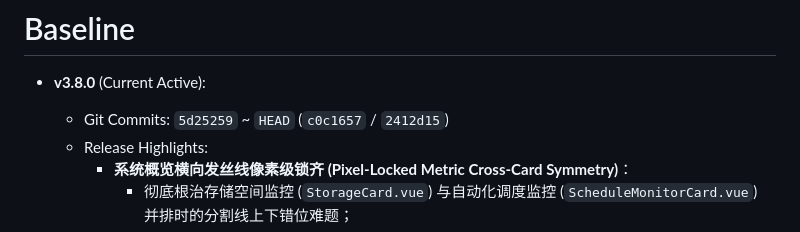
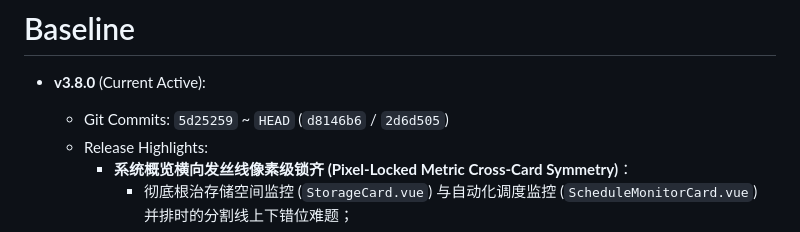
Before and after one commit to wuvjie/bililive-helper-go, a Markdown page: baseline.md, the part around the change. Drawn GitHub-style.

Commit message:
docs: sync baseline commit hashes

```diff
--- a/baseline.md
+++ b/baseline.md
@@ -1,7 +1,7 @@
 # Baseline
 
 - **v3.8.0** (Current Active):
-  - Git Commits: `5d25259` ~ `HEAD` (`c0c1657` / `2412d15`)
+  - Git Commits: `5d25259` ~ `HEAD` (`d8146b6` / `2d6d505`)
   - Release Highlights:
     - **系统概览横向发丝线像素级锁齐 (Pixel-Locked Metric Cross-Card Symmetry)**：
       - 彻底根治存储空间监控 (`StorageCard.vue`) 与自动化调度监控 (`ScheduleMonitorCard.vue`) 并排时的分割线上下错位难题；
```
